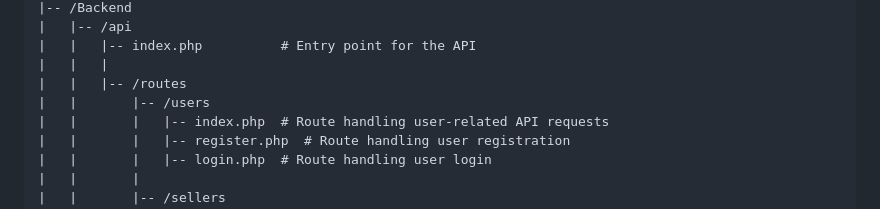
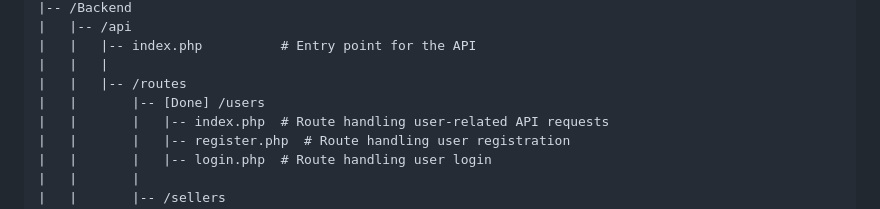
Before and after one commit to Yehonatal/webII-project, a Markdown page: README.md, the part around one of its changes. GitHub-like rendering.

Commit message:
Doc: readme updated with progress tracker on each side 🤓

```diff
--- a/README.md
+++ b/README.md
@@ -111,7 +111,7 @@
     |   |   |-- index.php          # Entry point for the API
     |   |   |
     |   |   |-- /routes
-    |   |       |-- /users
+    |   |       |-- [Done] /users
     |   |       |   |-- index.php  # Route handling user-related API requests
     |   |       |   |-- register.php  # Route handling user registration
     |   |       |   |-- login.php  # Route handling user login
```
Also changed, not shown: other parts of README.md (+1 -0 lines).
